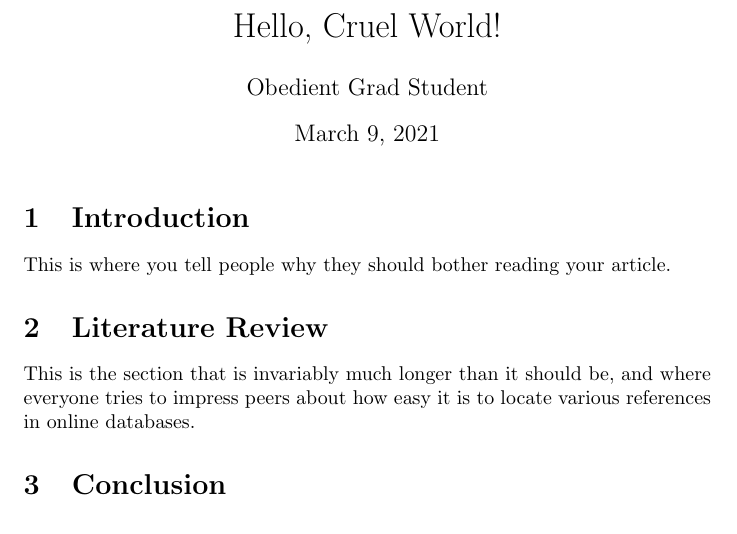
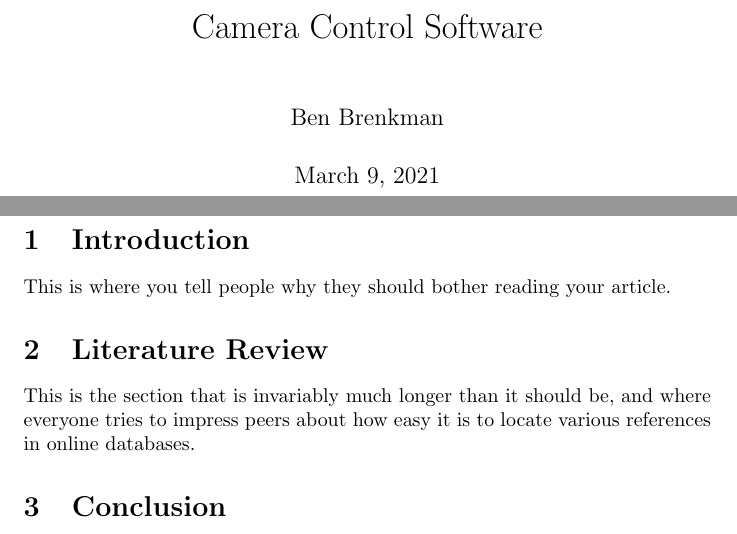
Before and after one commit to HBLL-Makerspace/vccs, a LaTeX document (docs/diagrams/latex/__latexindent_temp.tex): part of the page before the commit and two parts of pages 1 and 2 of 2 after it, the two joined at a grey line, cut at the place of the change. Compiled offline with pdfLaTeX.

Commit message:
started LaTeX

```diff
--- a/docs/diagrams/latex/__latexindent_temp.tex
+++ b/docs/diagrams/latex/__latexindent_temp.tex
@@ -1,9 +1,12 @@
-\documentclass{article}
+\documentclass[titlepage]{article}
+\usepackage{graphicx}
+\usepackage{subfiles}
 
-\title{Hello, Cruel World!}
-\author{Obedient Grad Student}
+\title{Camera Control Software}
+\author{Ben Brenkman}
 
 \begin{document}
+
 \maketitle
 
 \section{Introduction}
```
Also changed, not shown: docs/diagrams/latex/vccs_documentation.tex (renamed from docs/diagrams/latex/home.tex, +6 -3 lines), docs/diagrams/latex/home.pdf (deleted), docs/diagrams/latex/vccs_documentation.pdf (added), 8 other files.
